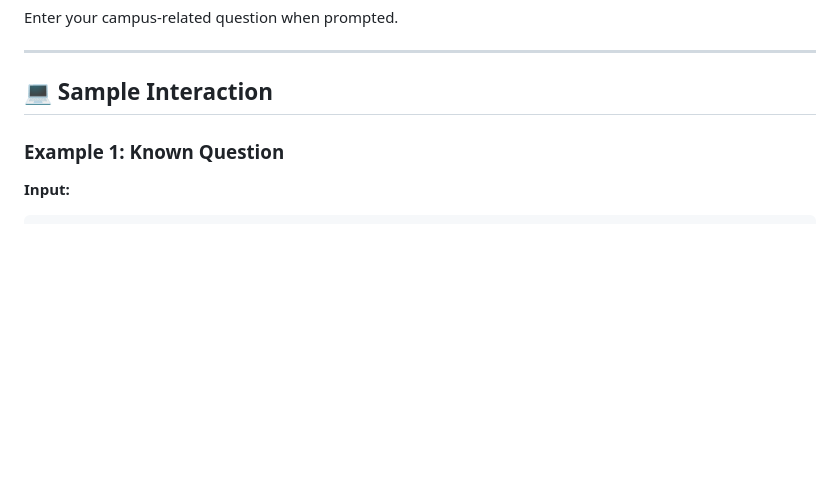
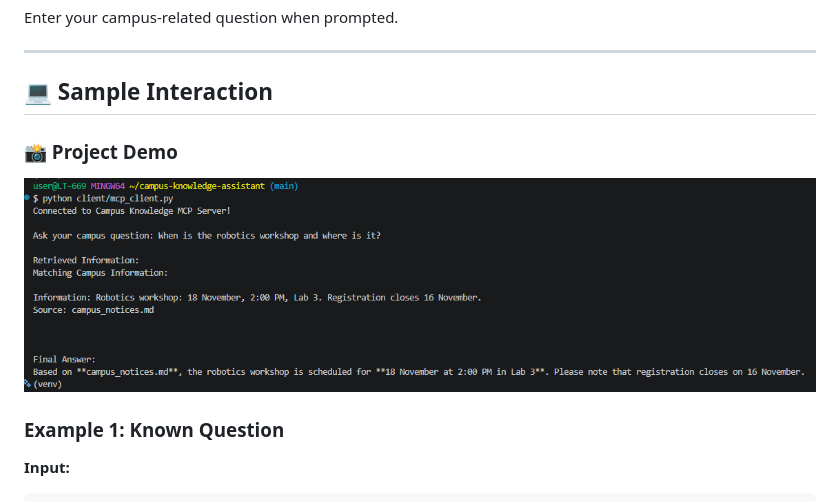
Before and after one commit to Smruthi0508/Campus-Knowledge-Assistant, a Markdown page: README.md, the part around the change. Rendered like a GitHub page; pictures changed too: screenshots/campus-assistant-demo.png (added); blank space fills up the shorter version.

Commit message:
Add project demo screenshot

```diff
--- a/README.md
+++ b/README.md
@@ -222,6 +222,9 @@ Enter your campus-related question when prompted.
 ---
 
 ## 💻 Sample Interaction
+### 📸 Project Demo
+
+![Campus Knowledge Assistant Demo](screenshots/campus-assistant-demo.png)
 
 ### Example 1: Known Question
 
```
